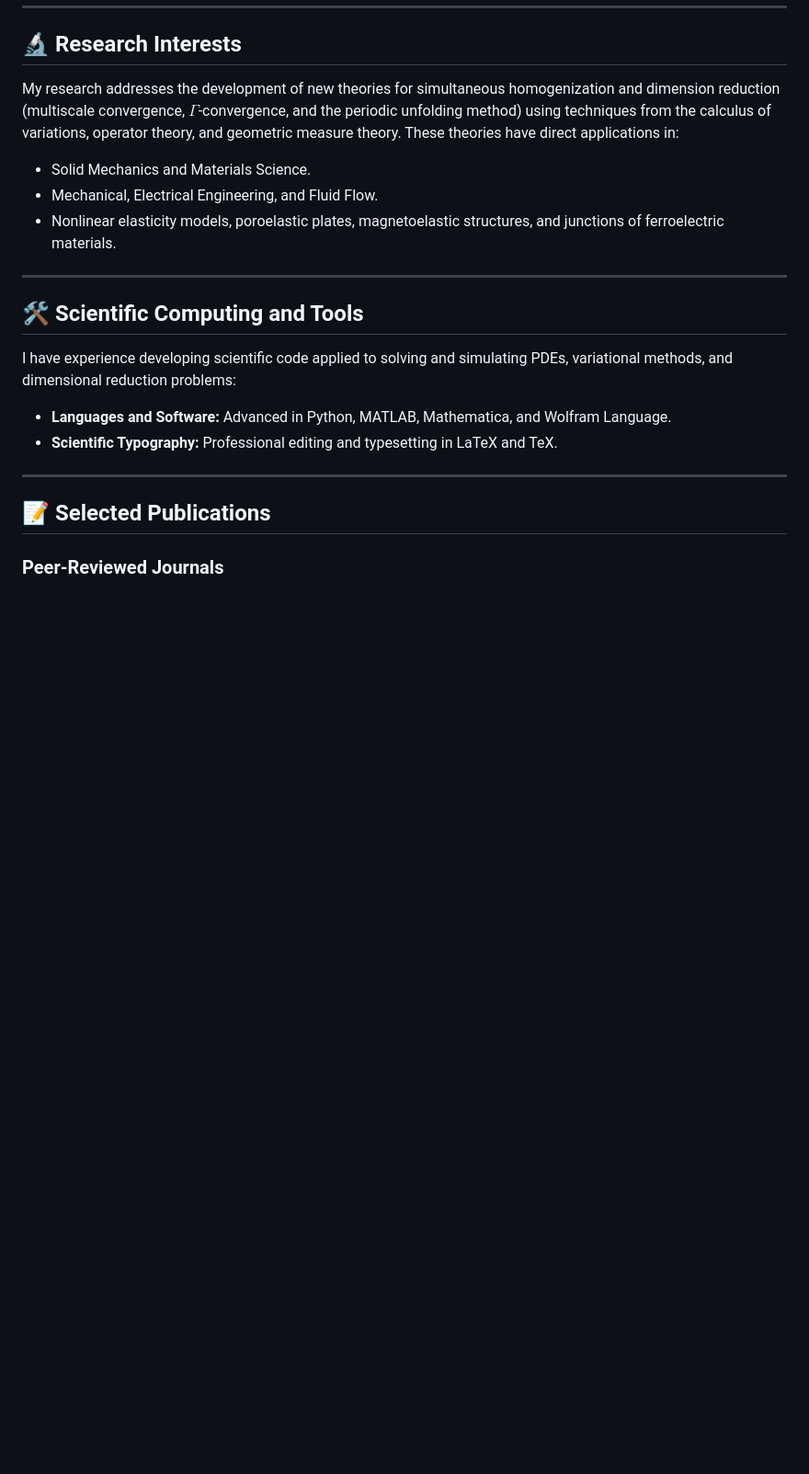
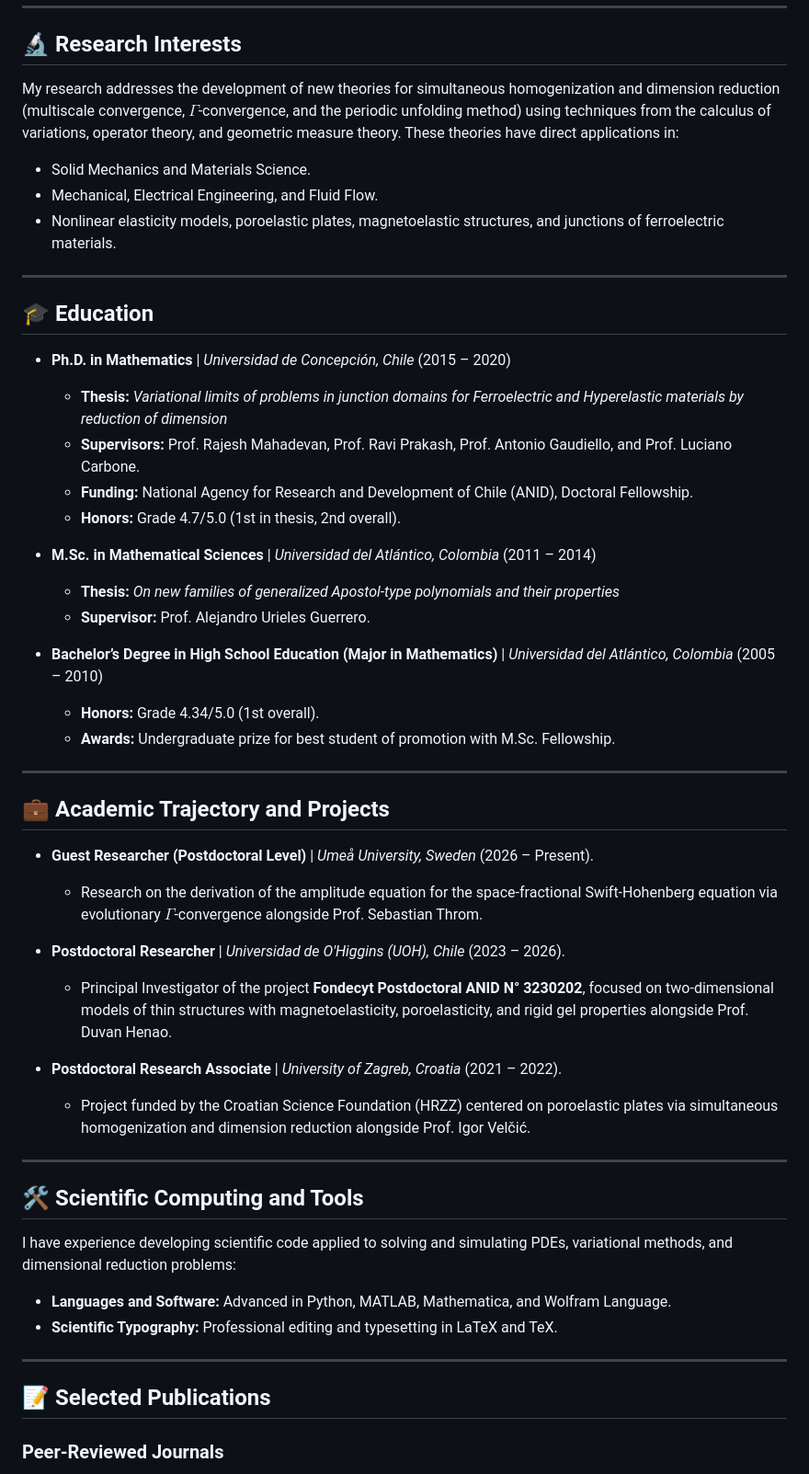
Before and after one commit to pedrohernandez-jpg/pedrohernandez-jpg.github.io, a Markdown page: README.md, the part around one of its changes. Shown at 92% size. GitHub-like rendering; blank space fills up the shorter version.

Commit message:
Update README with education and academic trajectory
Added educational background and academic trajectory sections to the README.

```diff
--- a/README.md
+++ b/README.md
@@ -13,6 +13,37 @@ My research addresses the development of new theories for simultaneous homogeniz
 * Solid Mechanics and Materials Science.
 * Mechanical, Electrical Engineering, and Fluid Flow.
 * Nonlinear elasticity models, poroelastic plates, magnetoelastic structures, and junctions of ferroelectric materials.
+
+---
+
+## 🎓 Education
+
+* **Ph.D. in Mathematics** | *Universidad de Concepción, Chile* (2015 – 2020)
+  * **Thesis:** *Variational limits of problems in junction domains for Ferroelectric and Hyperelastic materials by reduction of dimension*
+  * **Supervisors:** Prof. Rajesh Mahadevan, Prof. Ravi Prakash, Prof. Antonio Gaudiello, and Prof. Luciano Carbone.
+  * **Funding:** National Agency for Research and Development of Chile (ANID), Doctoral Fellowship.
+  * **Honors:** Grade 4.7/5.0 (1st in thesis, 2nd overall).
+
+* **M.Sc. in Mathematical Sciences** | *Universidad del Atlántico, Colombia* (2011 – 2014)
+  * **Thesis:** *On new families of generalized Apostol-type polynomials and their properties*
+  * **Supervisor:** Prof. Alejandro Urieles Guerrero.
+
+* **Bachelor’s Degree in High School Education (Major in Mathematics)** | *Universidad del Atlántico, Colombia* (2005 – 2010)
+  * **Honors:** Grade 4.34/5.0 (1st overall).
+  * **Awards:** Undergraduate prize for best student of promotion with M.Sc. Fellowship.
+
+---
+
+## 💼 Academic Trajectory and Projects
+
+* **Guest Researcher (Postdoctoral Level)** | *Umeå University, Sweden* (2026 – Present).
+  * Research on the derivation of the amplitude equation for the space-fractional Swift-Hohenberg equation via evolutionary $\Gamma$-convergence alongside Prof. Sebastian Throm.
+
+* **Postdoctoral Researcher** | *Universidad de O'Higgins (UOH), Chile* (2023 – 2026).
+  * Principal Investigator of the project **Fondecyt Postdoctoral ANID N° 3230202**, focused on two-dimensional models of thin structures with magnetoelasticity, poroelasticity, and rigid gel properties alongside Prof. Duvan Henao.
+
+* **Postdoctoral Research Associate** | *University of Zagreb, Croatia* (2021 – 2022).
+  * Project funded by the Croatian Science Foundation (HRZZ) centered on poroelastic plates via simultaneous homogenization and dimension reduction alongside Prof. Igor Velčić.
 
 ---
 
```
Also changed, not shown: other parts of README.md (+0 -13 lines).
